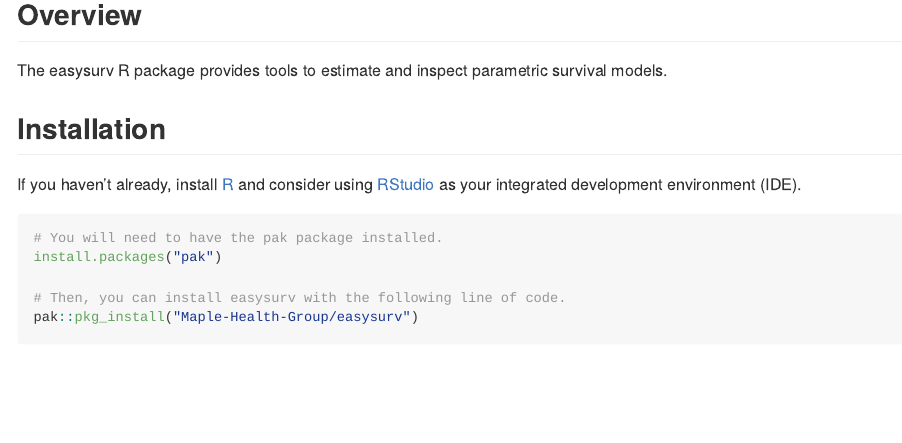
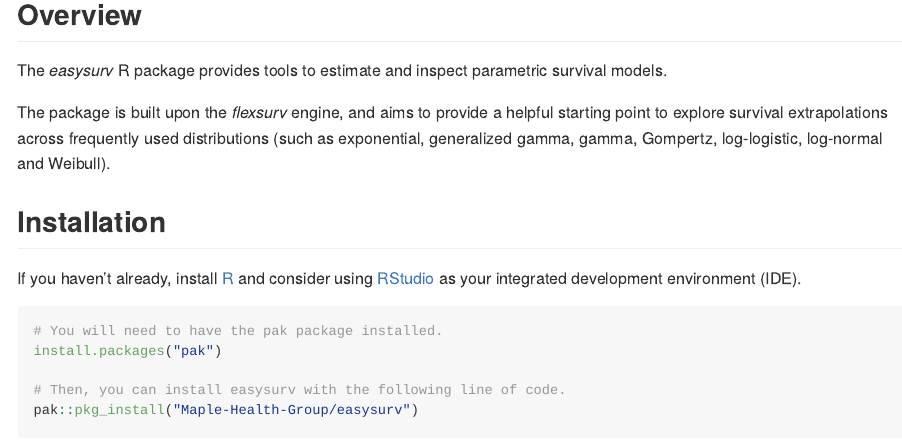
Before and after one commit to Maple-Health-Group/easysurv, an R Markdown document (README.Rmd): the page in a window 1100 px wide, from 120 px down. The pictures show the output file README.md that the author committed with the source, drawn offline in the style of GitHub; badge pictures from the web are left out.

Commit message:
README updates: removed Maple leaf emojis and added detail to the overview regarding flexsurv and example distributions.

```diff
--- a/README.Rmd
+++ b/README.Rmd
@@ -20,7 +20,9 @@ knitr::opts_chunk$set(
 
 ## Overview
 
-The easysurv R package provides tools to estimate and inspect parametric survival models.
+The *easysurv* R package provides tools to estimate and inspect parametric survival models.
+
+The package is built upon the *flexsurv* engine, and aims to provide a helpful starting point to explore survival extrapolations across frequently used distributions (such as exponential, generalized gamma, gamma, Gompertz, log-logistic, log-normal and Weibull).
 
 ## Installation
 
```
Also changed, not shown: README.md, README.Rmd (2 more changed lines).
